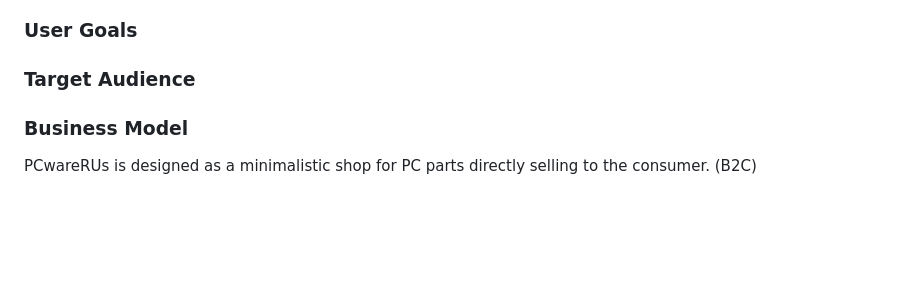
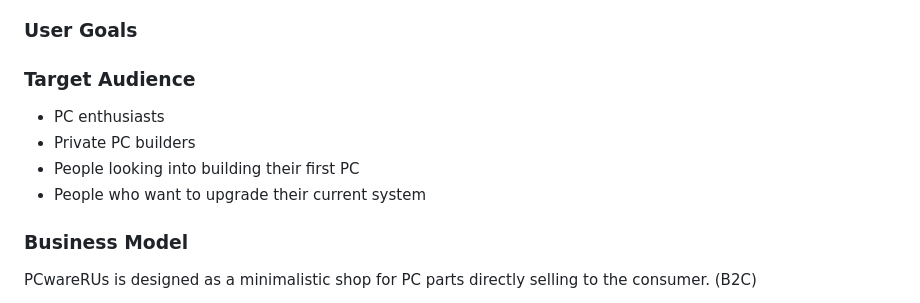
Before and after one commit to alphaClass6143/CI_PP5_PCwareRUs, a Markdown page: README.md, the part around the change. Drawn GitHub-style; blank space fills up the shorter version.

Commit message:
Added target audience section to README

```diff
--- a/README.md
+++ b/README.md
@@ -52,6 +52,11 @@
 ### User Goals
 
 ### Target Audience
+
+- PC enthusiasts
+- Private PC builders
+- People looking into building their first PC
+- People who want to upgrade their current system
 
 ### Business Model
 
```
